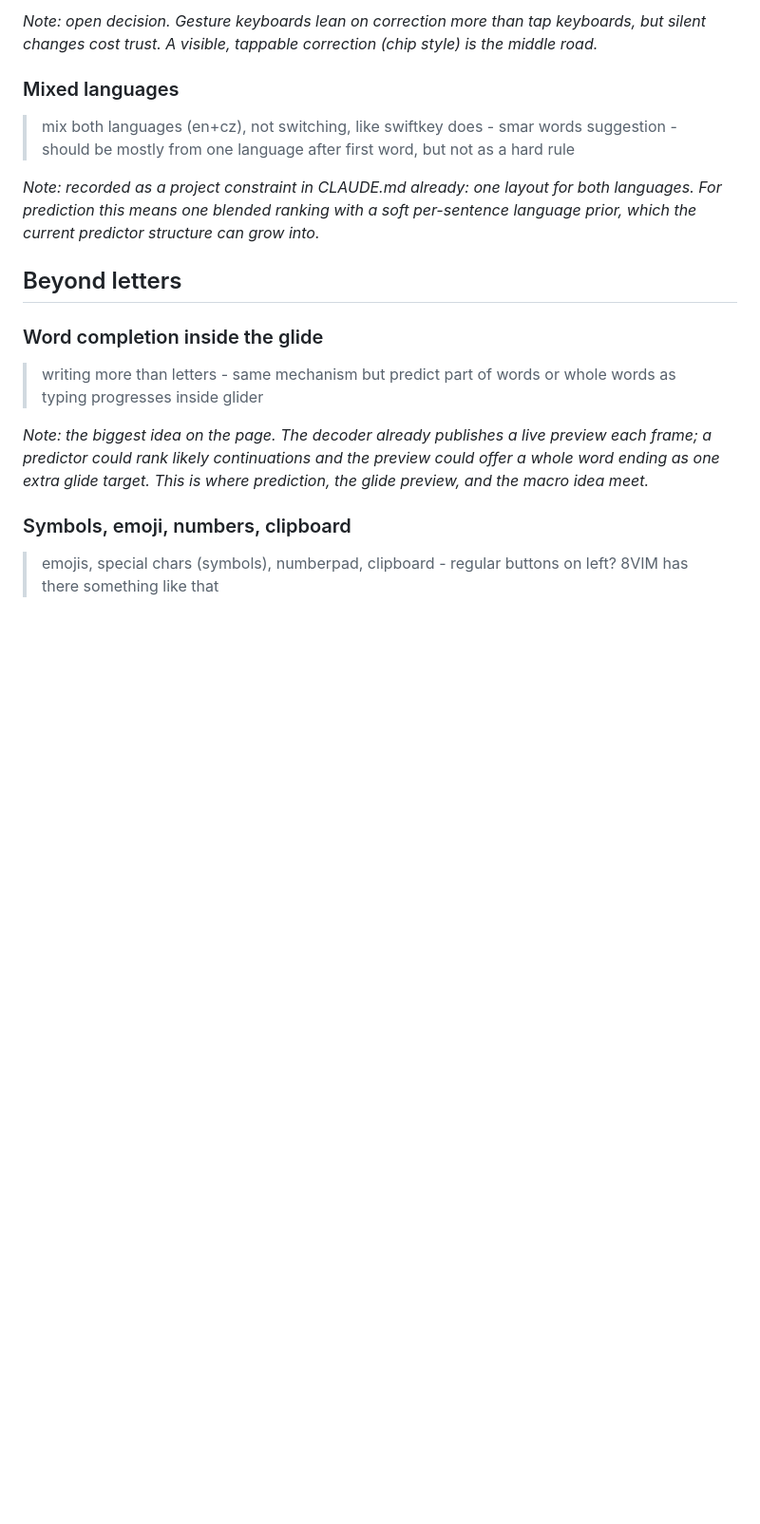
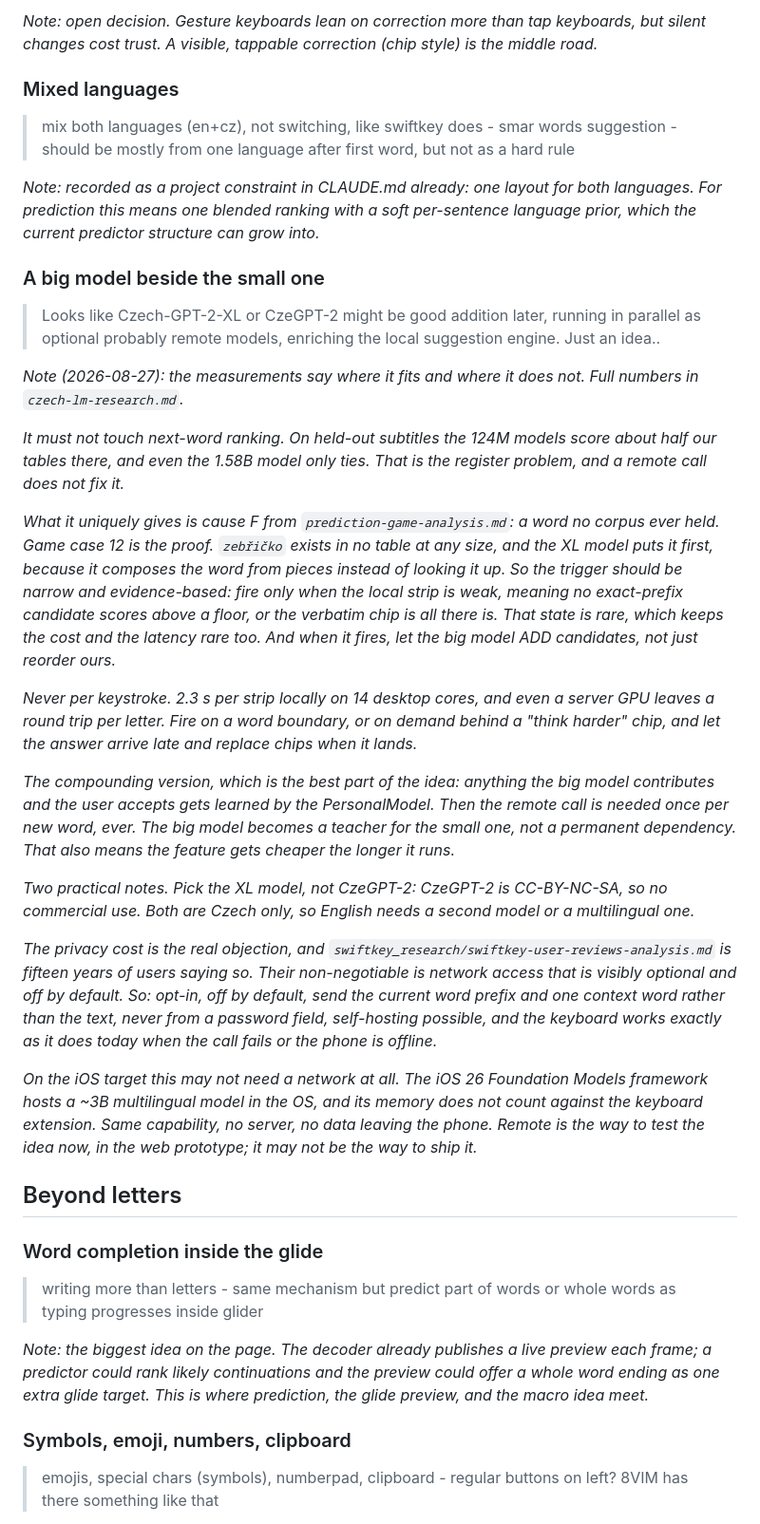
Before and after one commit to urza/phonekeeb, a Markdown page: ideas.md, the part around the change. Shown at 95% size. GitHub-like rendering; blank space fills up the shorter version.

Commit message:
Idea: a big model beside the small one, optional and off by default
urza's idea, recorded in ideas.md with what this week's measurements say
about it, and linked from the roadmap as direction 4b.

Where it fits: cause F only, a word no corpus ever held. Game case 12 is
the proof, since zebřičko exists in no table at any size and the XL model
ranks it first. Trigger it when the local strip is weak, and let it add
candidates rather than reorder ours.

Where it does not fit: next-word ranking. The 124M models score about
half our tables there and the 1.58B model only ties, because they were
trained on the wrong register. A remote call does not fix that.

The compounding part: feed whatever the user accepts into the
PersonalModel, so the call is needed once per new word rather than
forever. The big model teaches the small one instead of becoming a
dependency.

Practical notes recorded too. Pick the XL model, since CzeGPT-2 is
CC-BY-NC-SA and forbids commercial use. Both are Czech only. Never per
keystroke at 2.3 s per strip. Privacy has to be settled the way fifteen
years of SwiftKey users demanded it: opt-in, off by default, prefix and
one context word rather than the text, and unchanged behaviour offline.
On iOS the same capability may need no network at all, since Foundation
Models hosts a multilingual model in the OS.

Co-Authored-By: Claude Opus 5 (1M context) <noreply@anthropic.com>

```diff
--- a/ideas.md
+++ b/ideas.md
@@ -135,6 +135,58 @@ layout for both languages. For prediction this means one blended
 ranking with a soft per-sentence language prior, which the current
 predictor structure can grow into.*
 
+### A big model beside the small one
+> Looks like Czech-GPT-2-XL or CzeGPT-2 might be good addition later,
+> running in parallel as optional probably remote models, enriching the
+> local suggestion engine. Just an idea..
+
+*Note (2026-08-27): the measurements say where it fits and where it
+does not. Full numbers in `czech-lm-research.md`.*
+
+*It must not touch next-word ranking. On held-out subtitles the 124M
+models score about half our tables there, and even the 1.58B model only
+ties. That is the register problem, and a remote call does not fix it.*
+
+*What it uniquely gives is cause F from
+`prediction-game-analysis.md`: a word no corpus ever held. Game case 12
+is the proof. `zebřičko` exists in no table at any size, and the XL model
+puts it first, because it composes the word from pieces instead of
+looking it up. So the trigger should be narrow and evidence-based: fire
+only when the local strip is weak, meaning no exact-prefix candidate
+scores above a floor, or the verbatim chip is all there is. That state is
+rare, which keeps the cost and the latency rare too. And when it fires,
+let the big model ADD candidates, not just reorder ours.*
+
+*Never per keystroke. 2.3 s per strip locally on 14 desktop cores, and
+even a server GPU leaves a round trip per letter. Fire on a word
+boundary, or on demand behind a "think harder" chip, and let the answer
+arrive late and replace chips when it lands.*
+
+*The compounding version, which is the best part of the idea: anything
+the big model contributes and the user accepts gets learned by the
+PersonalModel. Then the remote call is needed once per new word, ever.
+The big model becomes a teacher for the small one, not a permanent
+dependency. That also means the feature gets cheaper the longer it runs.*
+
+*Two practical notes. Pick the XL model, not CzeGPT-2: CzeGPT-2 is
+CC-BY-NC-SA, so no commercial use. Both are Czech only, so English needs
+a second model or a multilingual one.*
+
+*The privacy cost is the real objection, and
+`swiftkey_research/swiftkey-user-reviews-analysis.md` is fifteen years of
+users saying so. Their non-negotiable is network access that is visibly
+optional and off by default. So: opt-in, off by default, send the current
+word prefix and one context word rather than the text, never from a
+password field, self-hosting possible, and the keyboard works exactly as
+it does today when the call fails or the phone is offline.*
+
+*On the iOS target this may not need a network at all. The iOS 26
+Foundation Models framework hosts a ~3B multilingual model in the OS, and
+its memory does not count against the keyboard extension. Same
+capability, no server, no data leaving the phone. Remote is the way to
+test the idea now, in the web prototype; it may not be the way to ship
+it.*
+
 ## Beyond letters
 
 ### Word completion inside the glide
```
Also changed, not shown: prediction-roadmap.md (+7 -0 lines).
